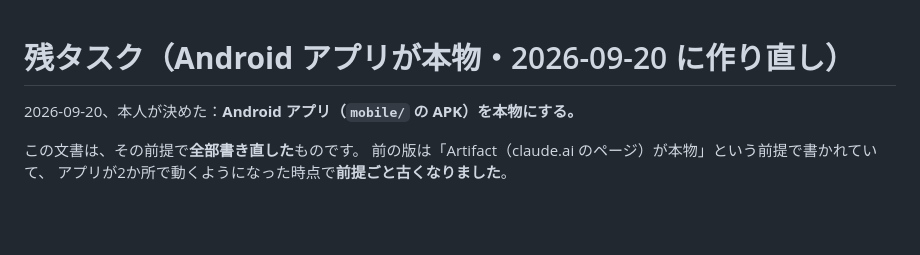
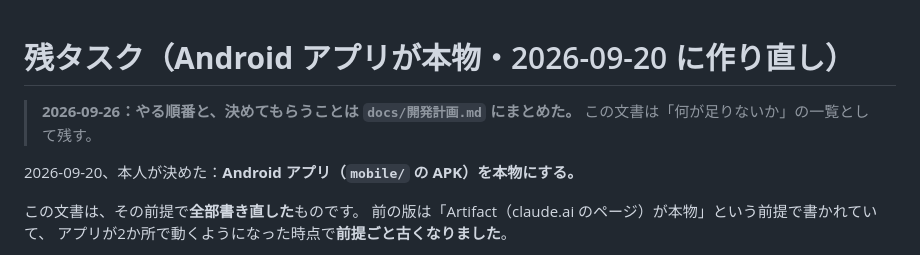
Before and after one commit to hayayumaipi-star/personal-ai, a Markdown page: docs/残タスク.md, the part around the change. Drawn GitHub-style; blank space fills up the shorter version.

Commit message:
これからの開発計画を書く（段階0〜5と、決めてもらうこと）
Co-Authored-By: Claude Opus 5.5 <noreply@anthropic.com>
Claude-Session: https://claude.ai/code/session_01SnSSrZRAim2qRP9KTHk4C2

```diff
--- a/docs/残タスク.md
+++ b/docs/残タスク.md
@@ -1,4 +1,7 @@
 # 残タスク（**Android アプリが本物**・2026-09-20 に作り直し）
+
+> **2026-09-26：やる順番と、決めてもらうことは `docs/開発計画.md` にまとめた。**
+> この文書は「何が足りないか」の一覧として残す。
 
 2026-09-20、本人が決めた：**Android アプリ（`mobile/` の APK）を本物にする。**
 
```
Also changed, not shown: docs/開発計画.md (added, +160 -0 lines).
